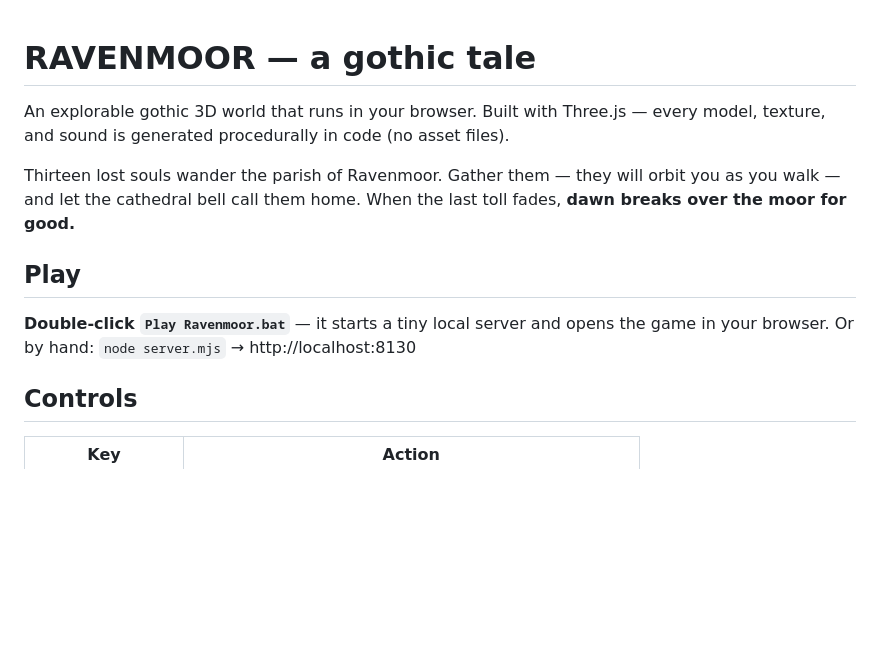
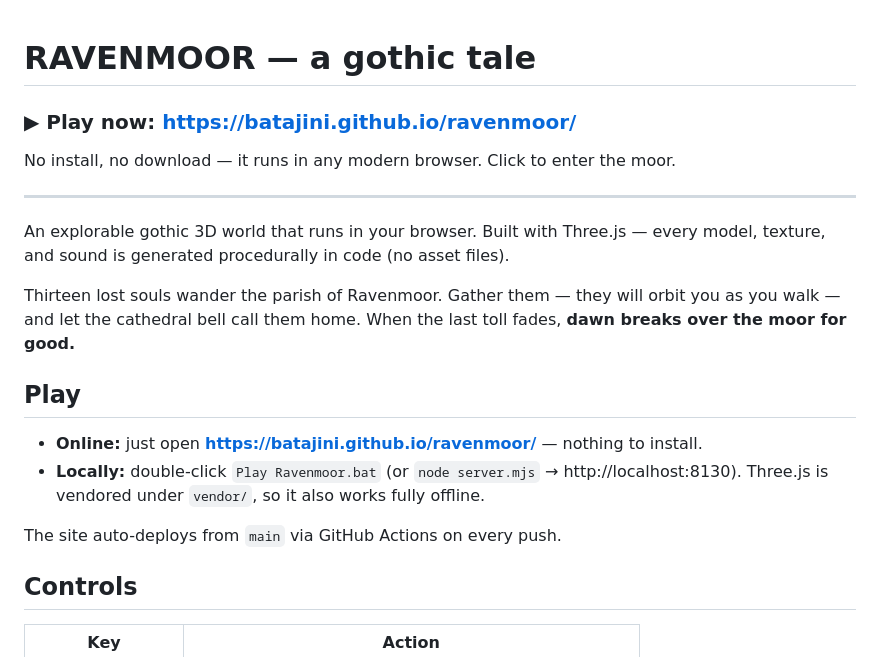
Before and after one commit to BataJini/ravenmoor, a Markdown page: README.md, the part around the change. Rendered like a GitHub page; blank space fills up the shorter version.

Commit message:
docs: add live play link and deploy notes to README

```diff
--- a/README.md
+++ b/README.md
@@ -1,4 +1,10 @@
 # RAVENMOOR — a gothic tale
+
+### ▶ Play now: **https://batajini.github.io/ravenmoor/**
+
+No install, no download — it runs in any modern browser. Click to enter the moor.
+
+---
 
 An explorable gothic 3D world that runs in your browser. Built with Three.js —
 every model, texture, and sound is generated procedurally in code (no asset files).
@@ -9,8 +15,12 @@ last toll fades, **dawn breaks over the moor for good.**
 
 ## Play
 
-**Double-click `Play Ravenmoor.bat`** — it starts a tiny local server and opens
-the game in your browser. Or by hand: `node server.mjs` → http://localhost:8130
+- **Online:** just open **https://batajini.github.io/ravenmoor/** — nothing to install.
+- **Locally:** double-click `Play Ravenmoor.bat` (or `node server.mjs` →
+  http://localhost:8130). Three.js is vendored under `vendor/`, so it also works
+  fully offline.
+
+The site auto-deploys from `main` via GitHub Actions on every push.
 
 ## Controls
 
```
